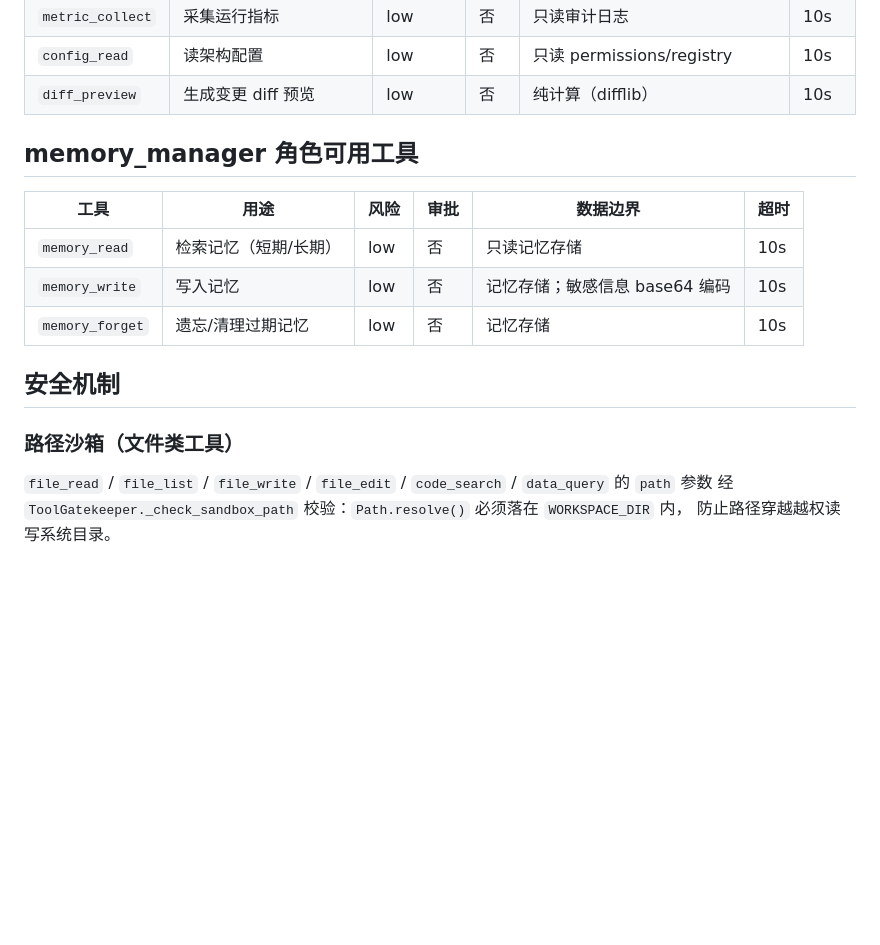
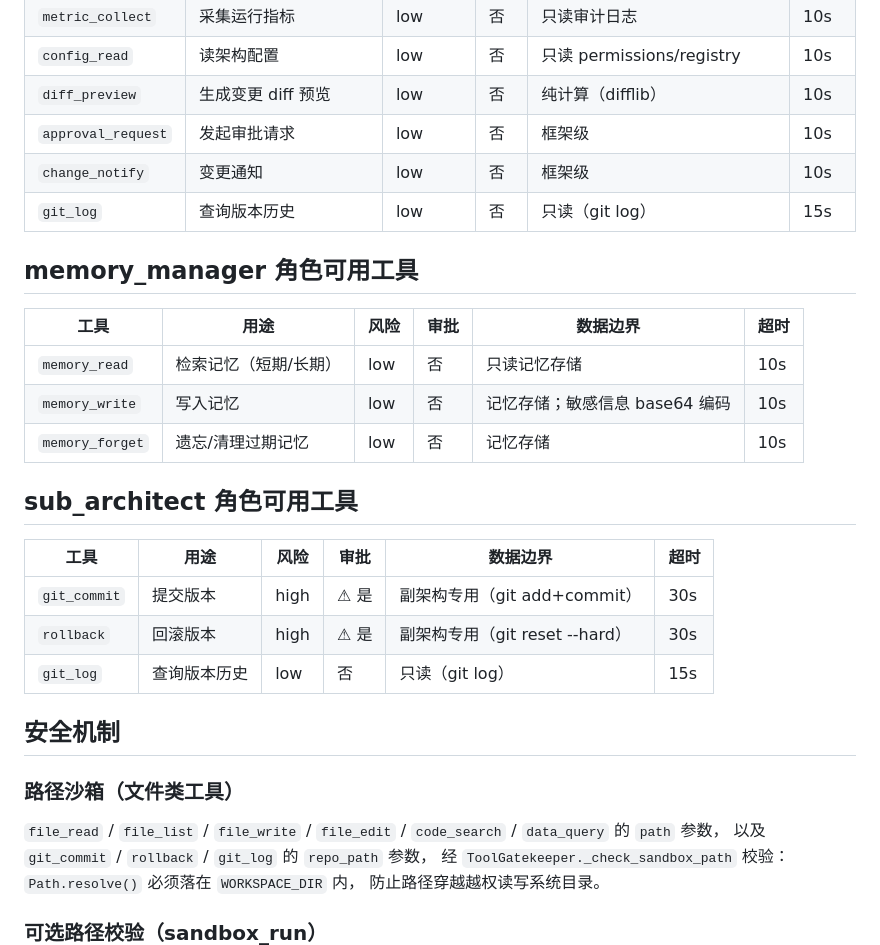
Before and after one commit to Litao-66-bit/li-tao-agent-builder, a Markdown page: docs/tools.md, the part around one of its changes. Rendered like a GitHub page; blank space fills up the shorter version.

```diff
--- a/docs/tools.md
+++ b/docs/tools.md
@@ -23,6 +23,9 @@ Agent Builder 已注册工具一览。所有工具经 `ToolGatekeeper` 唯一出
 | `metric_collect` | 采集运行指标 | low | 否 | 只读审计日志 | 10s |
 | `config_read` | 读架构配置 | low | 否 | 只读 permissions/registry | 10s |
 | `diff_preview` | 生成变更 diff 预览 | low | 否 | 纯计算（difflib） | 10s |
+| `approval_request` | 发起审批请求 | low | 否 | 框架级 | 10s |
+| `change_notify` | 变更通知 | low | 否 | 框架级 | 10s |
+| `git_log` | 查询版本历史 | low | 否 | 只读（git log） | 15s |
 
 ## memory_manager 角色可用工具
 
@@ -32,10 +35,19 @@ Agent Builder 已注册工具一览。所有工具经 `ToolGatekeeper` 唯一出
 | `memory_write` | 写入记忆 | low | 否 | 记忆存储；敏感信息 base64 编码 | 10s |
 | `memory_forget` | 遗忘/清理过期记忆 | low | 否 | 记忆存储 | 10s |
 
+## sub_architect 角色可用工具
+
+| 工具 | 用途 | 风险 | 审批 | 数据边界 | 超时 |
+|---|---|---|---|---|---|
+| `git_commit` | 提交版本 | high | ⚠ 是 | 副架构专用（git add+commit） | 30s |
+| `rollback` | 回滚版本 | high | ⚠ 是 | 副架构专用（git reset --hard） | 30s |
+| `git_log` | 查询版本历史 | low | 否 | 只读（git log） | 15s |
+
 ## 安全机制
 
 ### 路径沙箱（文件类工具）
-`file_read` / `file_list` / `file_write` / `file_edit` / `code_search` / `data_query` 的 `path` 参数
+`file_read` / `file_list` / `file_write` / `file_edit` / `code_search` / `data_query` 的 `path` 参数，
+以及 `git_commit` / `rollback` / `git_log` 的 `repo_path` 参数，
 经 `ToolGatekeeper._check_sandbox_path` 校验：`Path.resolve()` 必须落在 `WORKSPACE_DIR` 内，
 防止路径穿越越权读写系统目录。
 
```
Also changed, not shown: other parts of docs/tools.md (+38 -0 lines).
